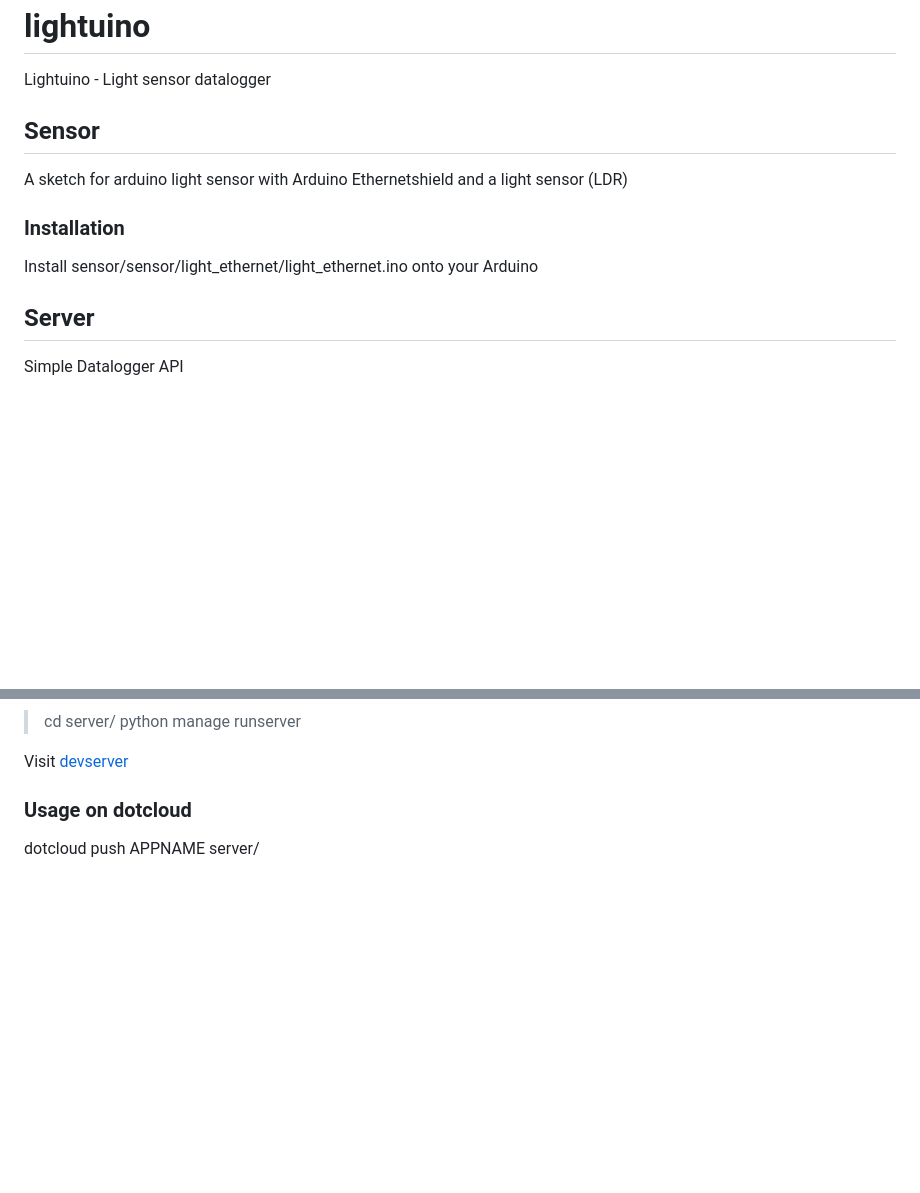
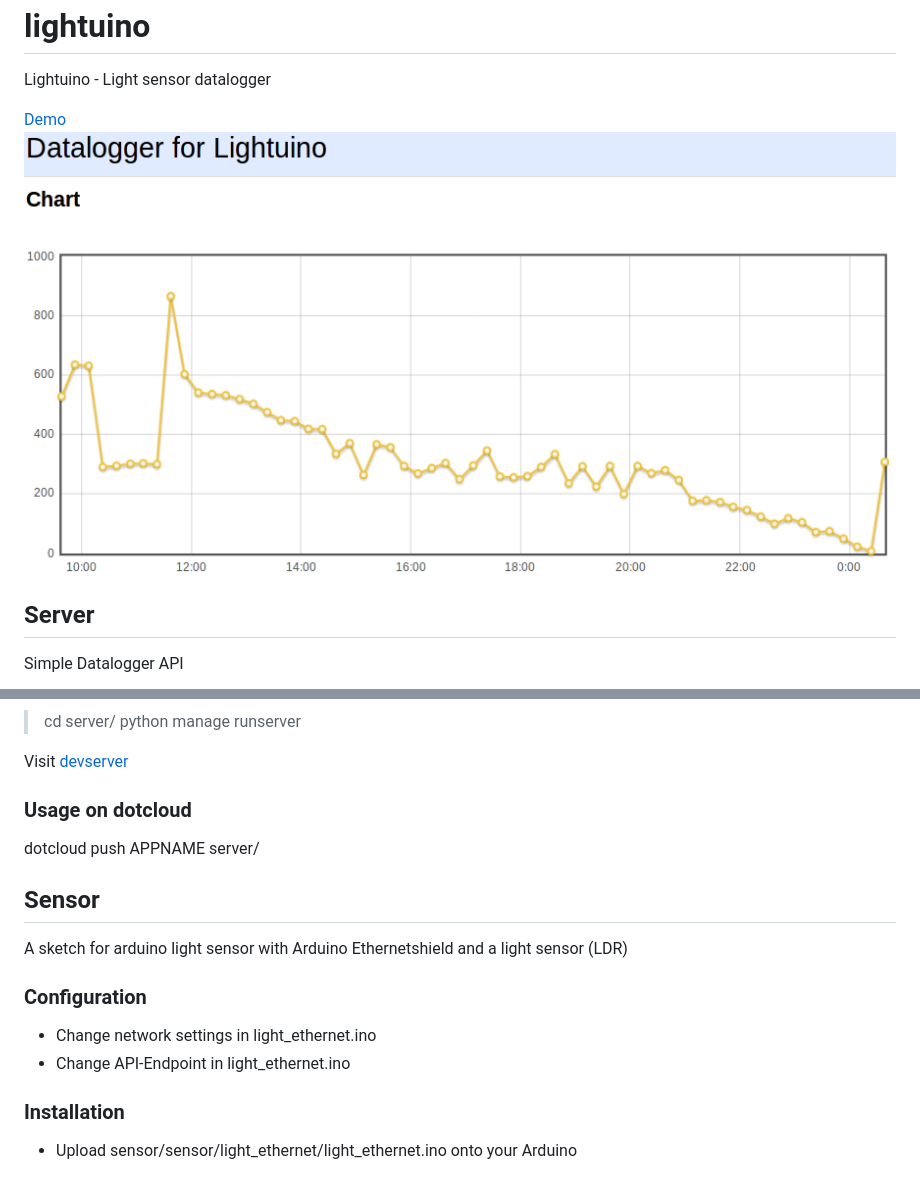
Before and after one commit to fatrix/lightuino, a Markdown page: README.md, 2 parts joined by grey strips. Drawn GitHub-style; pictures changed too: screenshot-lightuino-datalogger.png (added); blank space fills up the shorter version.

Commit message:
enhance README

```diff
--- a/README.md
+++ b/README.md
@@ -3,12 +3,10 @@ lightuino
 
 Lightuino - Light sensor datalogger
 
-Sensor
-------
-A sketch for arduino light sensor with Arduino Ethernetshield and a light sensor (LDR)
+[Demo](http://lightuino-s5zrh4wu.dotcloud.com/)
+![Screenshot from demo](screenshot-lightuino-datalogger.png "Screenshot from demo")
 
-### Installation
-Install sensor/sensor/light_ethernet/light_ethernet.ino onto your Arduino
+
 
 Server
 ------
@@ -26,3 +24,14 @@ Visit [devserver](http://127.0.0.1:8000)
 
 ### Usage on dotcloud
 dotcloud push APPNAME server/
+
+Sensor
+------
+A sketch for arduino light sensor with Arduino Ethernetshield and a light sensor (LDR)
+
+### Configuration
+- Change network settings in light_ethernet.ino
+- Change API-Endpoint in light_ethernet.ino
+
+### Installation
+- Upload sensor/sensor/light_ethernet/light_ethernet.ino onto your Arduino
```
